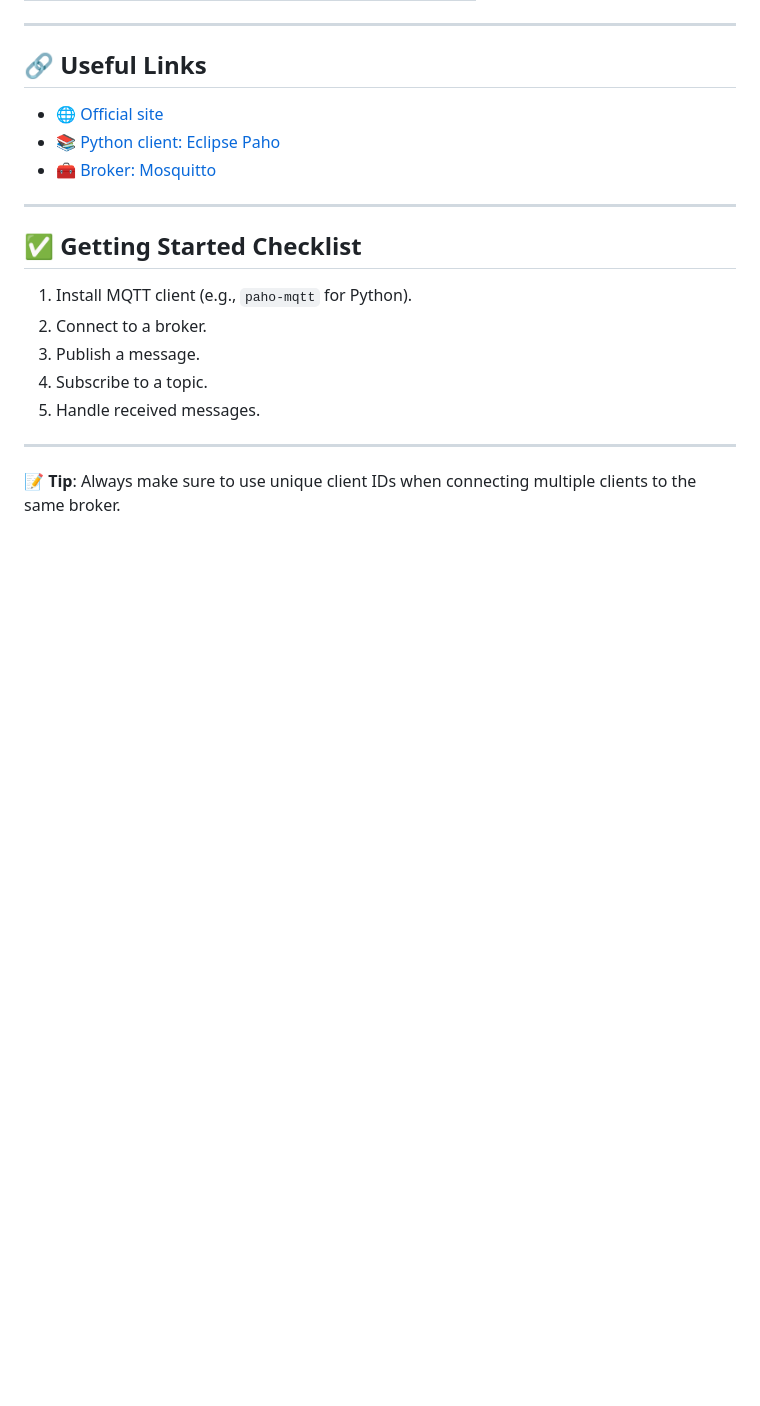
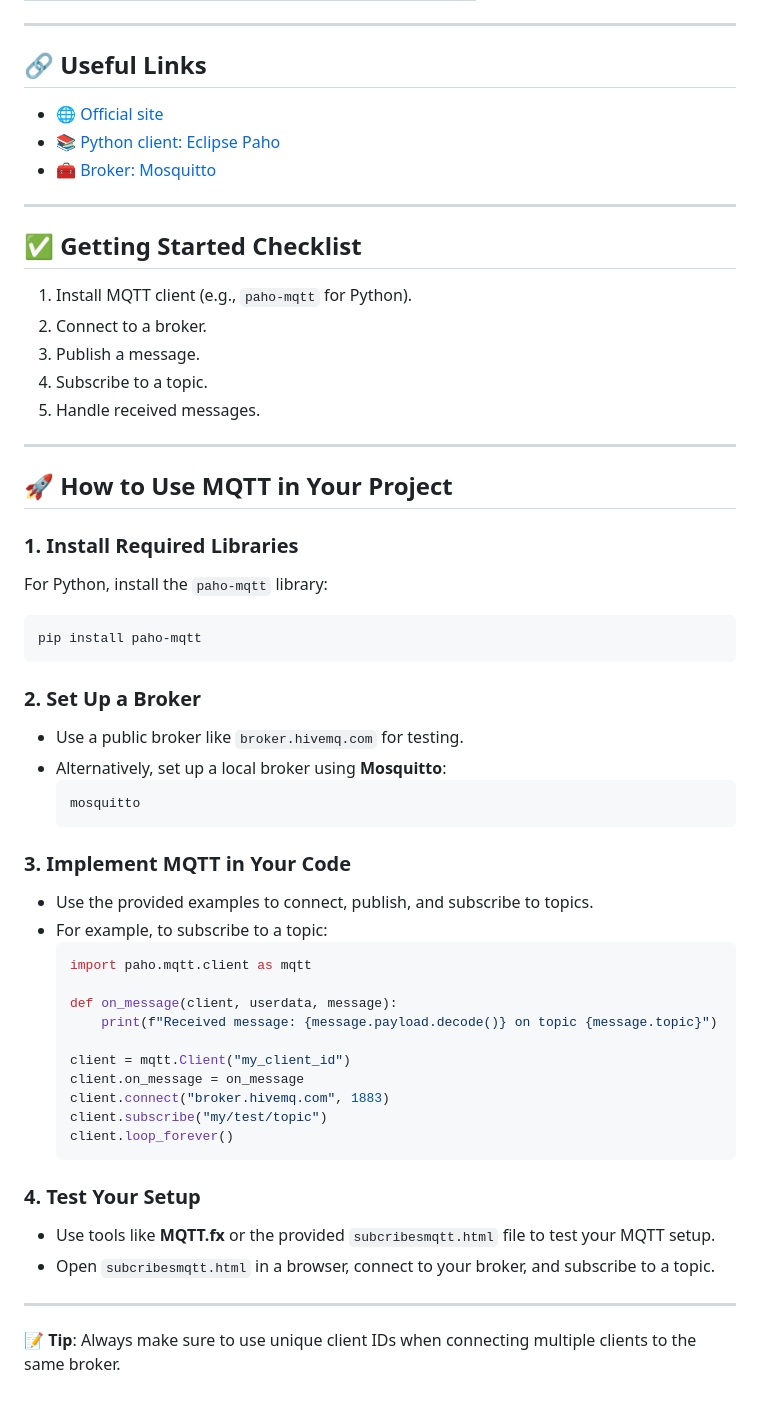
Before and after one commit to sarveshshahi/MQQT, a Markdown page: readme.md, the part around the change. Drawn GitHub-style; blank space fills up the shorter version.

Commit message:
Add usage instructions for MQTT, including installation, broker setup, implementation examples, and testing methods

````diff
--- a/readme.md
+++ b/readme.md
@@ -132,4 +132,41 @@ You can also send JSON or binary data, but strings are most common for simple ap
 
 ---
 
+## 🚀 How to Use MQTT in Your Project
+
+### 1. Install Required Libraries
+For Python, install the `paho-mqtt` library:
+```bash
+pip install paho-mqtt
+```
+
+### 2. Set Up a Broker
+- Use a public broker like `broker.hivemq.com` for testing.
+- Alternatively, set up a local broker using **Mosquitto**:
+  ```bash
+  mosquitto
+  ```
+
+### 3. Implement MQTT in Your Code
+- Use the provided examples to connect, publish, and subscribe to topics.
+- For example, to subscribe to a topic:
+  ```python
+  import paho.mqtt.client as mqtt
+
+  def on_message(client, userdata, message):
+      print(f"Received message: {message.payload.decode()} on topic {message.topic}")
+
+  client = mqtt.Client("my_client_id")
+  client.on_message = on_message
+  client.connect("broker.hivemq.com", 1883)
+  client.subscribe("my/test/topic")
+  client.loop_forever()
+  ```
+
+### 4. Test Your Setup
+- Use tools like **MQTT.fx** or the provided `subcribesmqtt.html` file to test your MQTT setup.
+- Open `subcribesmqtt.html` in a browser, connect to your broker, and subscribe to a topic.
+
+---
+
 📝 **Tip**: Always make sure to use unique client IDs when connecting multiple clients to the same broker.
````
